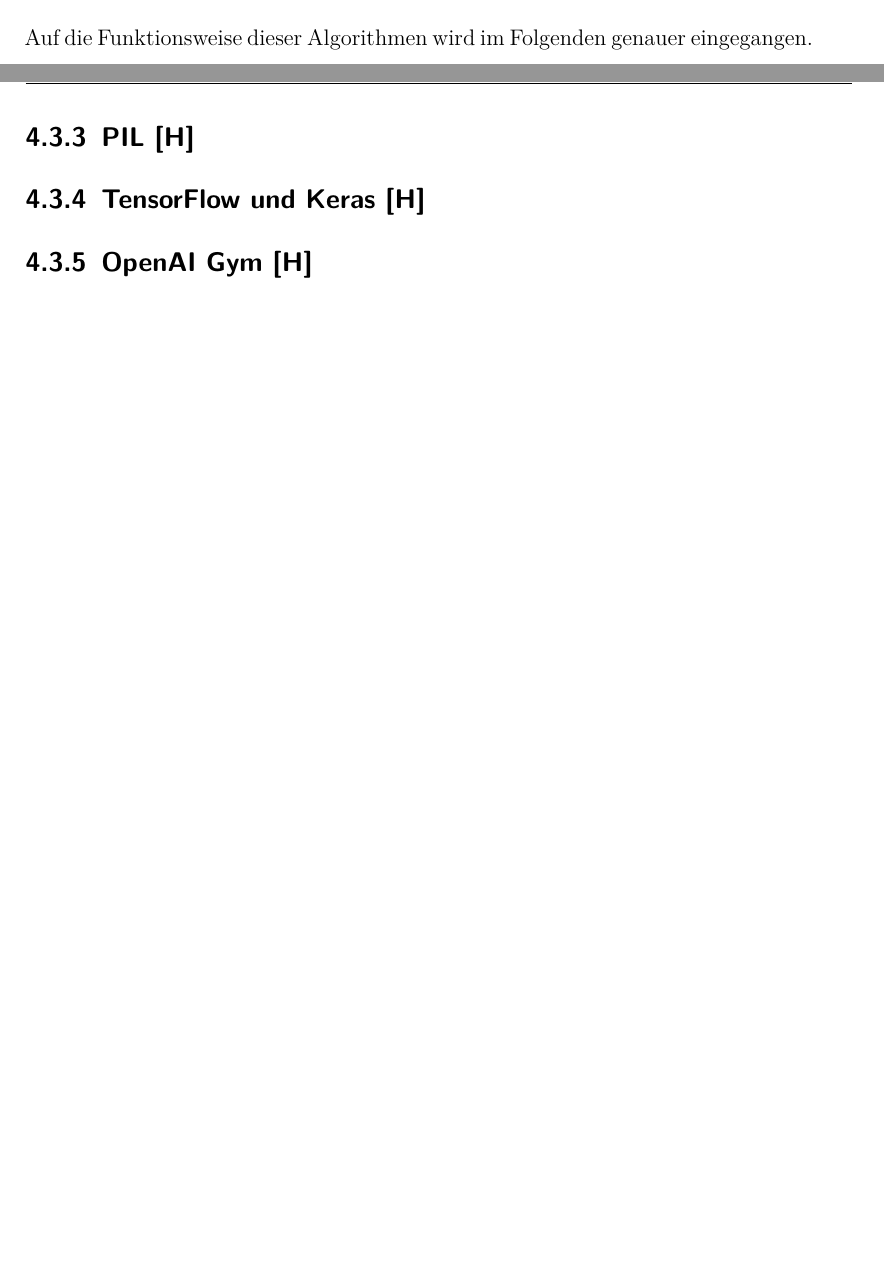
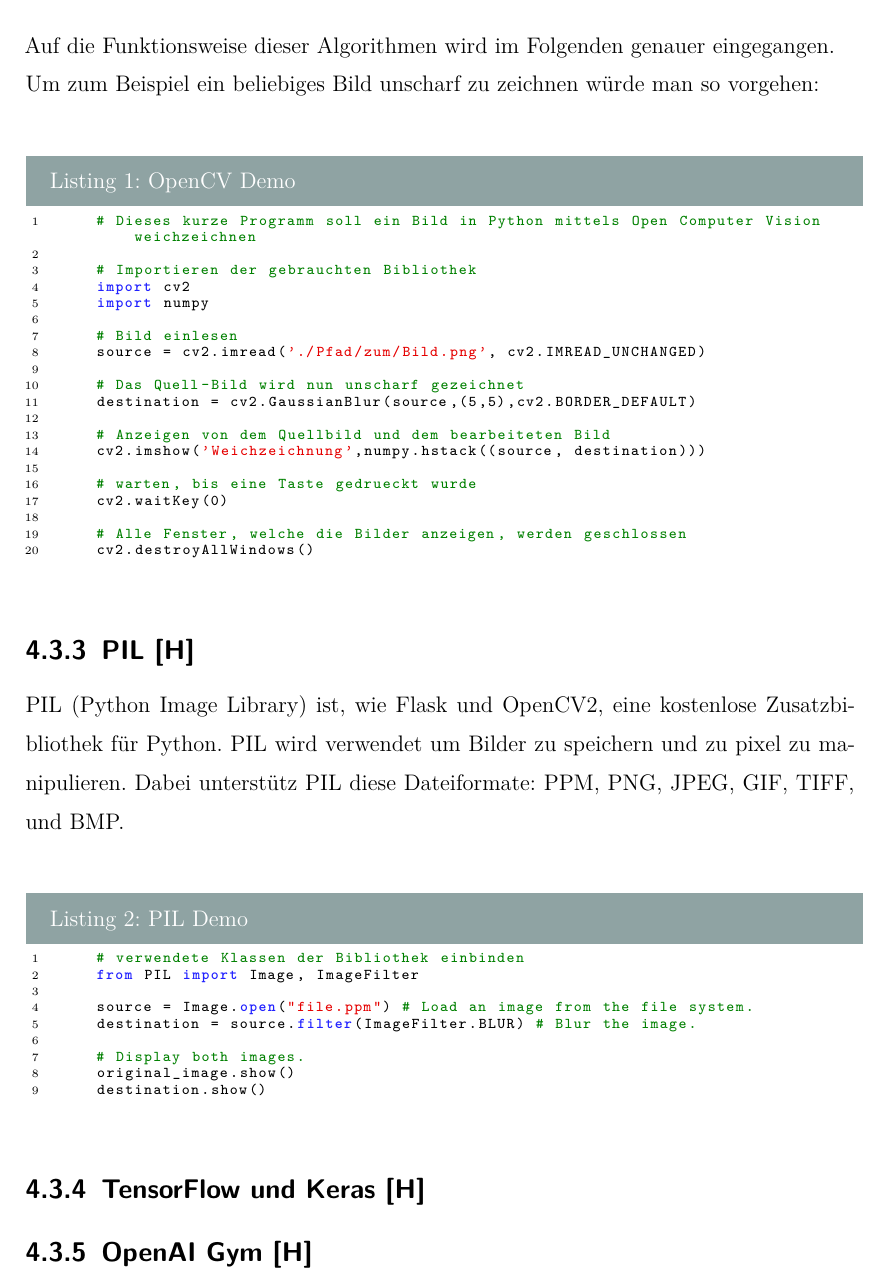
Before and after one commit to JonasHimmetsbergerStudent/ScribbleFightViaLatex, a LaTeX thesis (DA_using_template/thesis.tex, which reads DA_using_template/sections/technologies.tex): two parts of pages 22 and 23 of 33 before the commit and part of page 23 of 33 after it, the two joined at a grey line, cut so that both start at the same text, the shorter picture padded with empty space. Compiled offline with XeLaTeX.

Commit message:
code added

```diff
--- a/DA_using_template/sections/technologies.tex
+++ b/DA_using_template/sections/technologies.tex
@@ -229,8 +229,53 @@ Folgende wurden bei der Maperkennung eingesetzt:
     \item Konvertierung eines Zahlen Arrays in eine ``.png'' datei
 \end{compactitem}
 Auf die Funktionsweise dieser Algorithmen wird im Folgenden genauer eingegangen.
+\\
+Um zum Beispiel ein beliebiges Bild unscharf zu zeichnen würde man so vorgehen:
+\\
+
+\begin{lstlisting}[language=Python,caption=OpenCV Demo,label=lst:tech:gaussianBlur]
+    # Dieses kurze Programm soll ein Bild in Python mittels Open Computer Vision weichzeichnen
+
+    # Importieren der gebrauchten Bibliothek
+    import cv2
+    import numpy
+
+    # Bild einlesen
+    source = cv2.imread('./Pfad/zum/Bild.png', cv2.IMREAD_UNCHANGED)
+
+    # Das Quell-Bild wird nun unscharf gezeichnet
+    destination = cv2.GaussianBlur(source,(5,5),cv2.BORDER_DEFAULT)
+
+    # Anzeigen von dem Quellbild und dem bearbeiteten Bild
+    cv2.imshow('Weichzeichnung',numpy.hstack((source, destination)))
+
+    # warten, bis eine Taste gedrueckt wurde
+    cv2.waitKey(0)
+
+    # Alle Fenster, welche die Bilder anzeigen, werden geschlossen
+    cv2.destroyAllWindows()
+\end{lstlisting}
 
 \subsection{PIL [H]}
+PIL (Python Image Library) ist, wie Flask und OpenCV2, eine kostenlose Zusatzbibliothek für Python.
+PIL wird verwendet um Bilder zu speichern und zu pixel zu manipulieren. Dabei unterstütz PIL diese
+Dateiformate: PPM, PNG, JPEG, GIF, TIFF, und BMP. \\
+
+
+
+\begin{lstlisting}[language=Python,caption=PIL Demo,label=]
+    # verwendete Klassen der Bibliothek einbinden
+    from PIL import Image, ImageFilter
+
+    source = Image.open("file.ppm") # Load an image from the file system.
+    destination = source.filter(ImageFilter.BLUR) # Blur the image.
+
+    # Display both images.
+    original_image.show()
+    destination.show()
+\end{lstlisting}
+
+
 
 \subsection{TensorFlow und Keras [H]}
 
```
Also changed, not shown: DA_using_template/sections/implementation.tex (+1 -1 lines), DA_using_template/thesis.pdf, DA_using_template/sections/technologies.tex (2 more changed lines), 1 other file.
